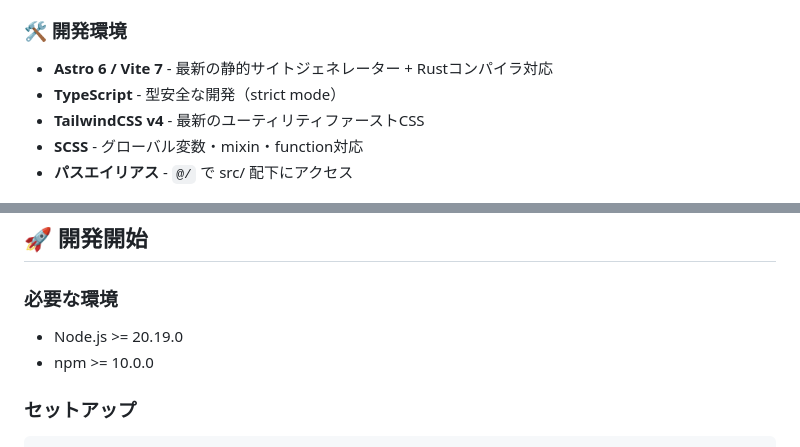
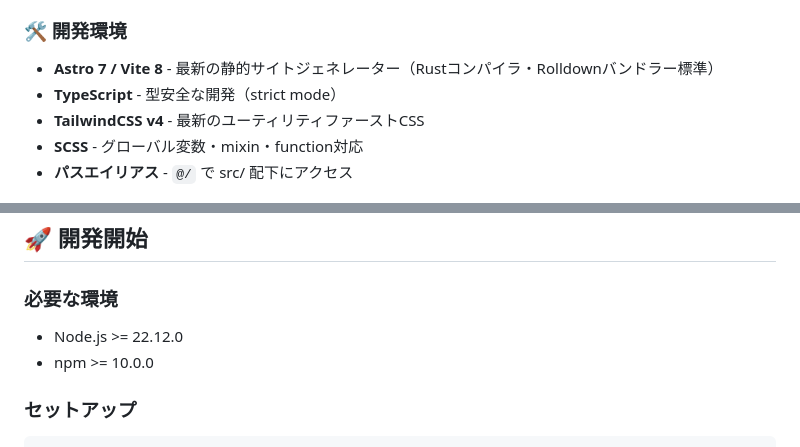
Before and after one commit to YoshiokaY/astro-dev, a Markdown page: README.md, 2 parts joined by grey strips. Drawn GitHub-style.

Commit message:
[update]README更新

```diff
--- a/README.md
+++ b/README.md
@@ -16,7 +16,7 @@
 - **除外設定** - OGP画像、ファビコンなどを自動除外
 
 ### 🛠️ 開発環境
-- **Astro 6 / Vite 7** - 最新の静的サイトジェネレーター + Rustコンパイラ対応
+- **Astro 7 / Vite 8** - 最新の静的サイトジェネレーター（Rustコンパイラ・Rolldownバンドラー標準）
 - **TypeScript** - 型安全な開発（strict mode）
 - **TailwindCSS v4** - 最新のユーティリティファーストCSS
 - **SCSS** - グローバル変数・mixin・function対応
@@ -104,7 +104,7 @@ src/
 ## 🚀 開発開始
 
 ### 必要な環境
-- Node.js >= 20.19.0
+- Node.js >= 22.12.0
 - npm >= 10.0.0
 
 ### セットアップ
```
Also changed, not shown: other parts of README.md (+1 -1 lines).
